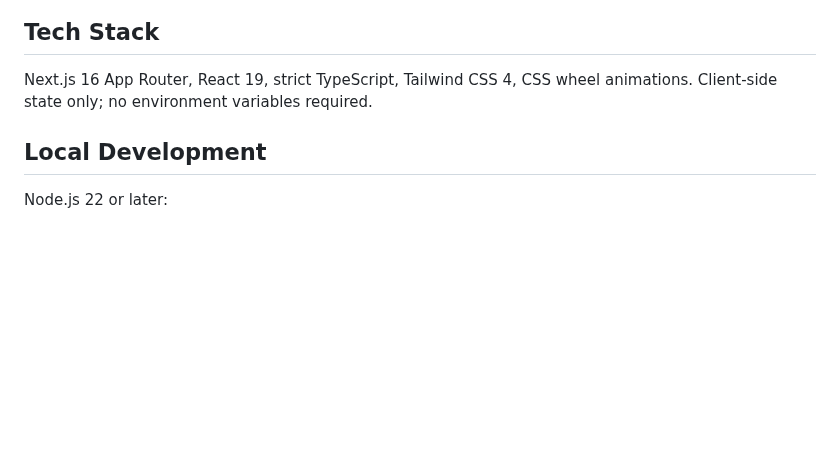
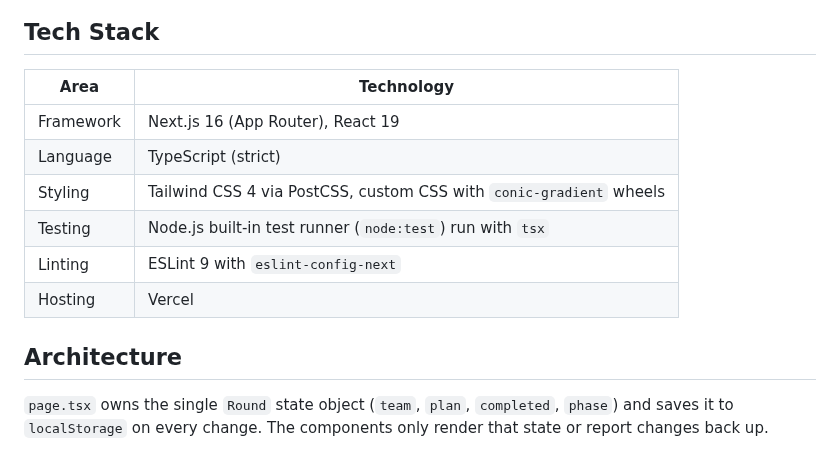
Before and after one commit to wardkadan1/Code-Review-Roulette, a Markdown page: README.md, the part around one of its changes. GitHub-like rendering; blank space fills up the shorter version.

```diff
--- a/README.md
+++ b/README.md
@@ -20,9 +25,16 @@ The app samples shuffled permutations until it finds a derangement, with a bound
 
 ## Tech Stack
 
-Next.js 16 App Router, React 19, strict TypeScript, Tailwind CSS 4, CSS wheel animations. Client-side state only; no environment variables required.
+| Area      | Technology                                                       |
+| --------- | ---------------------------------------------------------------- |
+| Framework | Next.js 16 (App Router), React 19                                |
+| Language  | TypeScript (strict)                                              |
+| Styling   | Tailwind CSS 4 via PostCSS, custom CSS with `conic-gradient` wheels |
+| Testing   | Node.js built-in test runner (`node:test`) run with `tsx`        |
+| Linting   | ESLint 9 with `eslint-config-next`                               |
+| Hosting   | Vercel                                                           |
 
-## Local Development
+## Architecture
 
-Node.js 22 or later:
+`page.tsx` owns the single `Round` state object (`team`, `plan`, `completed`, `phase`) and saves it to `localStorage` on every change. The components only render that state or report changes back up.
 
```
Also changed, not shown: other parts of README.md (+93 -34 lines), docs/screenshots/review-round.png (added), docs/screenshots/setup.png (added).
